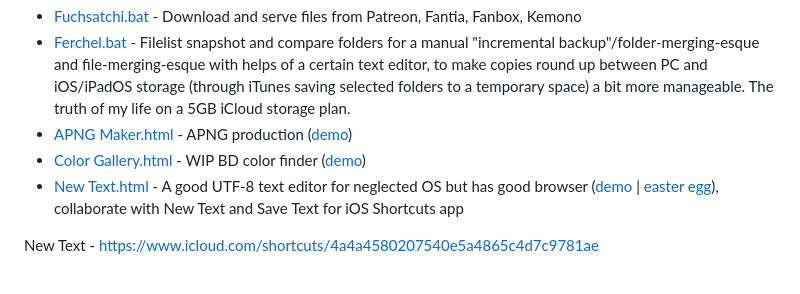
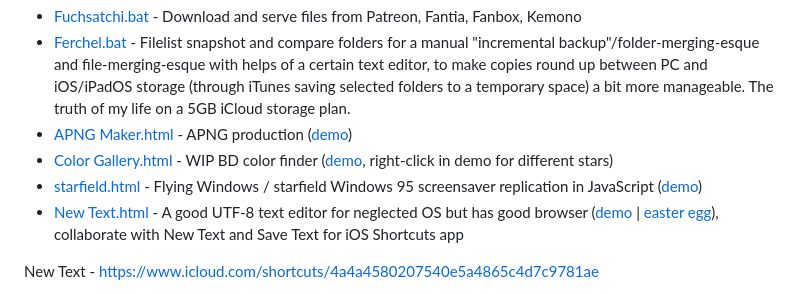
Before and after one commit to Rukario/Schande, a Markdown page: README.md, the part around the change. Rendered like a GitHub page.

```diff
--- a/README.md
+++ b/README.md
@@ -37,7 +37,8 @@ Here's some other uninteresting stuff
   - <a href="https://github.com/Rukario/Schande/raw/main/Uninteresting%20stuff/Fuchsatchi.bat">Fuchsatchi.bat</a> - Download and serve files from Patreon, Fantia, Fanbox, Kemono
   - <a href="https://github.com/Rukario/Schande/raw/main/Uninteresting%20stuff/Ferchel.bat">Ferchel.bat</a> - Filelist snapshot and compare folders for a manual "incremental backup"/folder-merging-esque and file-merging-esque with helps of a certain text editor, to make copies round up between PC and iOS/iPadOS storage (through iTunes saving selected folders to a temporary space) a bit more manageable. The truth of my life on a 5GB iCloud storage plan.
   - <a href="https://github.com/Rukario/Schande/raw/main/Uninteresting%20stuff/APNG%20Maker.html">APNG Maker.html</a> - APNG production (<a href="https://rukario.github.io/Schande/Uninteresting%20stuff/APNG%20Maker.html">demo</a>)
-  - <a href="https://github.com/Rukario/Schande/raw/main/Uninteresting%20stuff/Color%20Gallery.html">Color Gallery.html</a> - WIP BD color finder (<a href="https://rukario.github.io/Schande/Uninteresting%20stuff/Color%20Gallery.html">demo</a>)
+  - <a href="https://github.com/Rukario/Schande/raw/main/Uninteresting%20stuff/Color%20Gallery.html">Color Gallery.html</a> - WIP BD color finder (<a href="https://rukario.github.io/Schande/Uninteresting%20stuff/Color%20Gallery.html">demo</a>, right-click in demo for different stars)
+  - <a href="https://github.com/Rukario/Schande/raw/main/Uninteresting%20stuff/starfield.html">starfield.html</a> - Flying Windows / starfield Windows 95 screensaver replication in JavaScript (<a href="https://rukario.github.io/Schande/Uninteresting%20stuff/starfield.html">demo</a>)
   - <a href="https://github.com/Rukario/Schande/raw/main/Uninteresting%20stuff/New%20Text.html">New Text.html</a> - A good UTF-8 text editor for neglected OS but has good browser (<a href="https://rukario.github.io/Schande/Uninteresting%20stuff/New%20Text.html">demo</a> | <a href="https://rukario.github.io/Schande/Uninteresting%20stuff/New%20Text.html?🦦">easter egg</a>), collaborate with New Text and Save Text for iOS Shortcuts app
 
 New Text - https://www.icloud.com/shortcuts/4a4a4580207540e5a4865c4d7c9781ae
```
